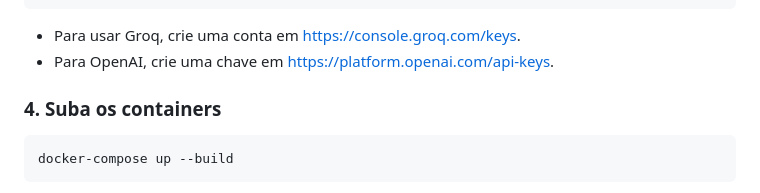
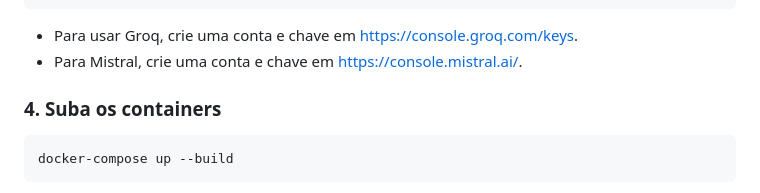
Before and after one commit to amauricunha/smartnlp, a Markdown page: README.md, the part around the change. Rendered like a GitHub page.

Commit message:
ajuste readme

````diff
--- a/README.md
+++ b/README.md
@@ -55,8 +55,8 @@ MISTRAL_API_KEY=sua_key
 MISTRAL_API_MODEL=mistral-large-latest
 ```
 
-- Para usar Groq, crie uma conta em [https://console.groq.com/keys](https://console.groq.com/keys).
-- Para OpenAI, crie uma chave em [https://platform.openai.com/api-keys](https://platform.openai.com/api-keys).
+- Para usar Groq, crie uma conta e chave em [https://console.groq.com/keys](https://console.groq.com/keys).
+- Para Mistral, crie uma conta e chave em [https://console.mistral.ai/](https://console.mistral.ai/).
 
 ### 4. Suba os containers
 
````
